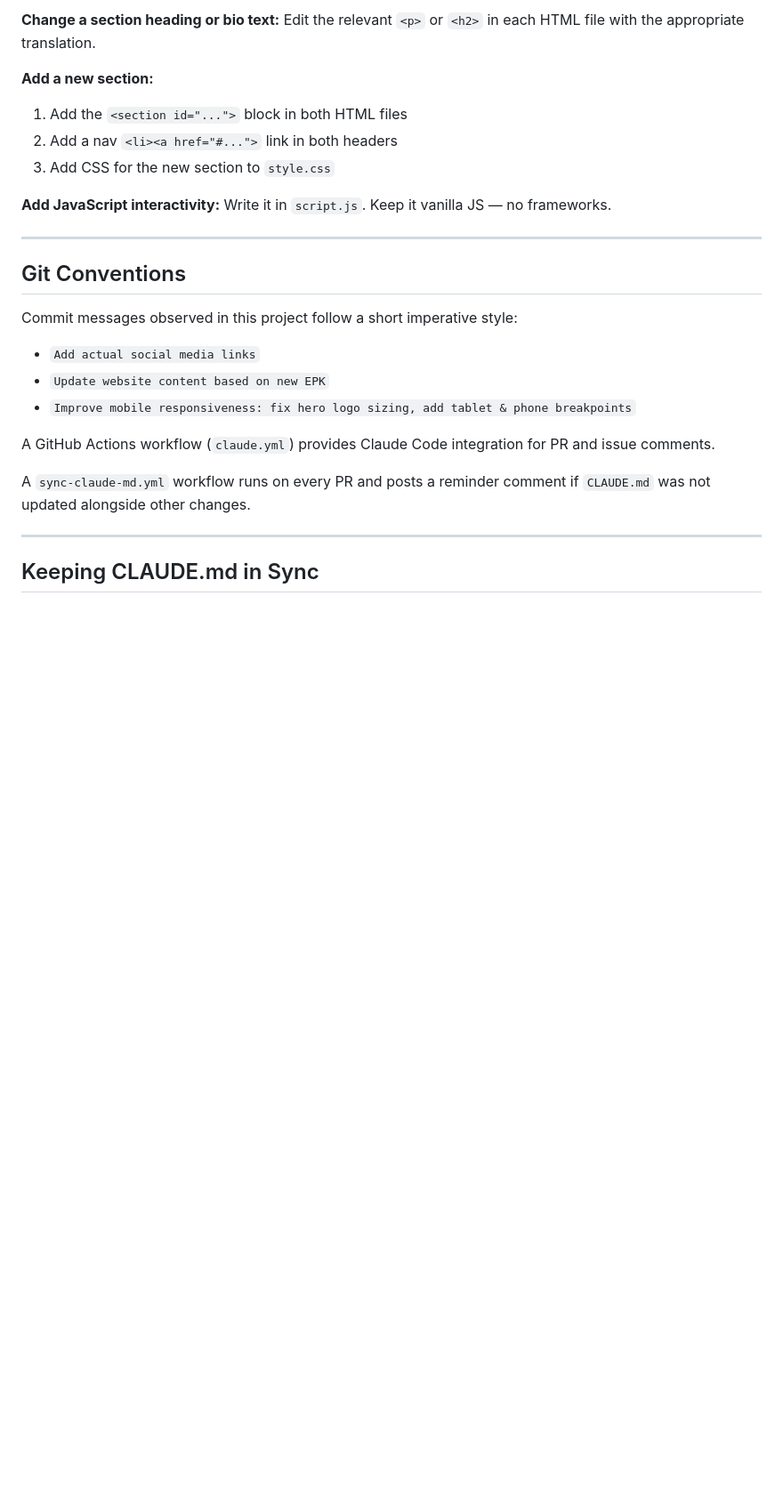
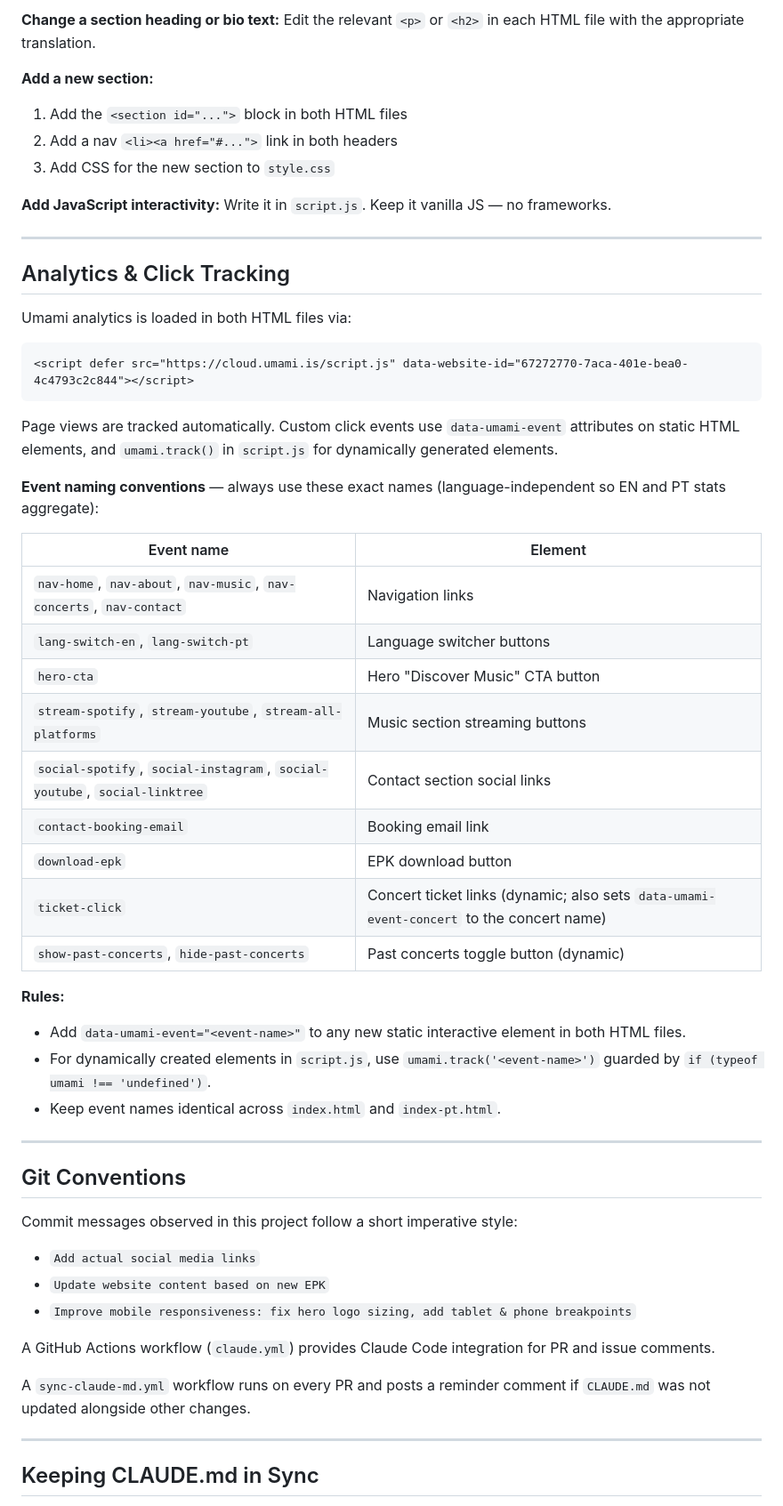
Before and after one commit to vladberindei/marahalunga, a Markdown page: CLAUDE.md, the part around one of its changes. Shown at 89% size. Drawn GitHub-style; blank space fills up the shorter version.

Commit message:
Update CLAUDE.md: document Umami analytics and click tracking conventions
https://claude.ai/code/session_015YBEkvZuBMLseYHctXPED7

````diff
--- a/CLAUDE.md
+++ b/CLAUDE.md
@@ -225,6 +226,37 @@ Write it in `script.js`. Keep it vanilla JS — no frameworks.
 
 ---
 
+## Analytics & Click Tracking
+
+Umami analytics is loaded in both HTML files via:
+
+```html
+<script defer src="https://cloud.umami.is/script.js" data-website-id="67272770-7aca-401e-bea0-4c4793c2c844"></script>
+```
+
+Page views are tracked automatically. Custom click events use `data-umami-event` attributes on static HTML elements, and `umami.track()` in `script.js` for dynamically generated elements.
+
+**Event naming conventions** — always use these exact names (language-independent so EN and PT stats aggregate):
+
+| Event name | Element |
+|---|---|
+| `nav-home`, `nav-about`, `nav-music`, `nav-concerts`, `nav-contact` | Navigation links |
+| `lang-switch-en`, `lang-switch-pt` | Language switcher buttons |
+| `hero-cta` | Hero "Discover Music" CTA button |
+| `stream-spotify`, `stream-youtube`, `stream-all-platforms` | Music section streaming buttons |
+| `social-spotify`, `social-instagram`, `social-youtube`, `social-linktree` | Contact section social links |
+| `contact-booking-email` | Booking email link |
+| `download-epk` | EPK download button |
+| `ticket-click` | Concert ticket links (dynamic; also sets `data-umami-event-concert` to the concert name) |
+| `show-past-concerts`, `hide-past-concerts` | Past concerts toggle button (dynamic) |
+
+**Rules:**
+- Add `data-umami-event="<event-name>"` to any new static interactive element in both HTML files.
+- For dynamically created elements in `script.js`, use `umami.track('<event-name>')` guarded by `if (typeof umami !== 'undefined')`.
+- Keep event names identical across `index.html` and `index-pt.html`.
+
+---
+
 ## Git Conventions
 
 Commit messages observed in this project follow a short imperative style:
````
Also changed, not shown: other parts of CLAUDE.md (+1 -0 lines).
